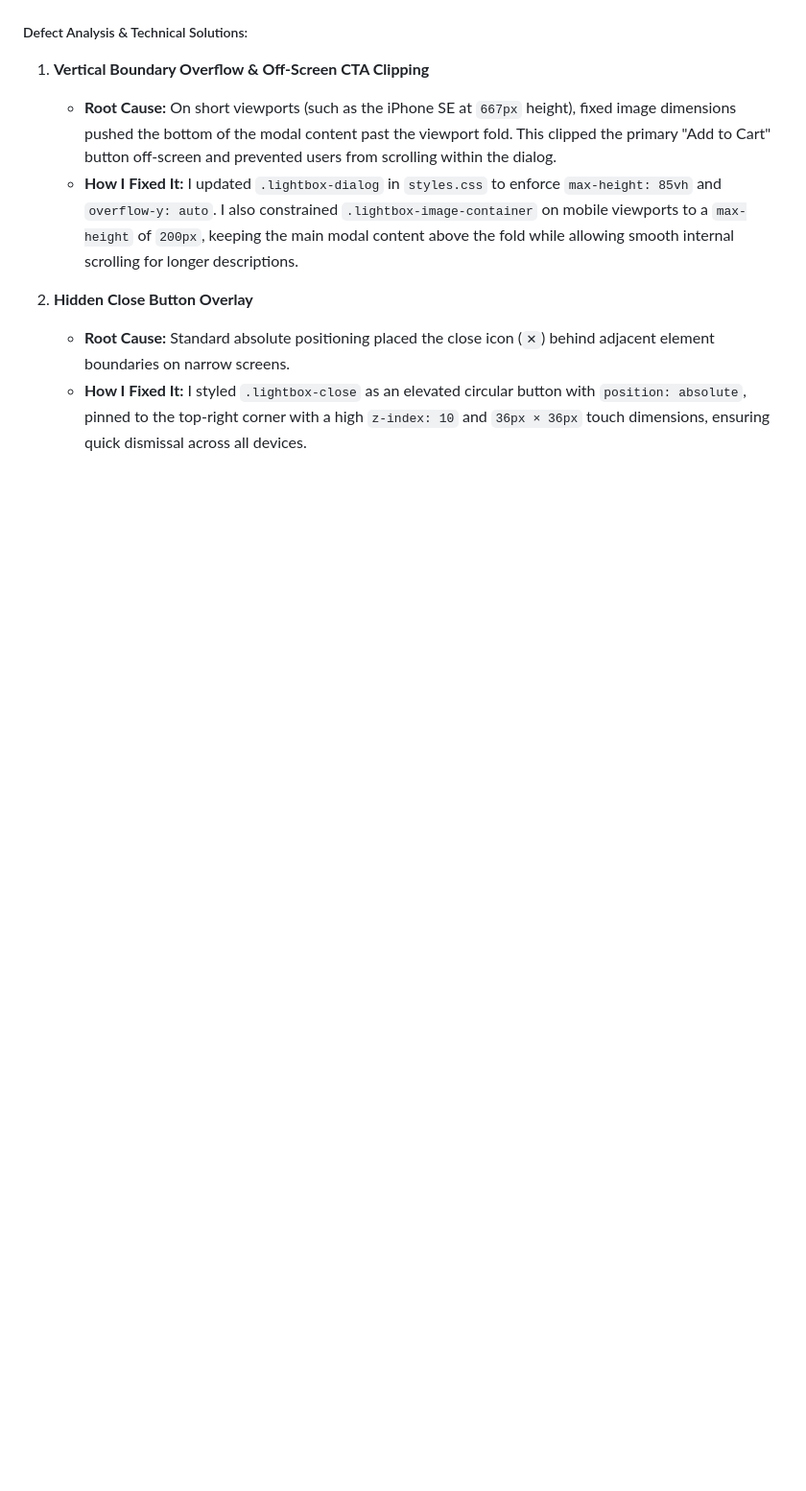
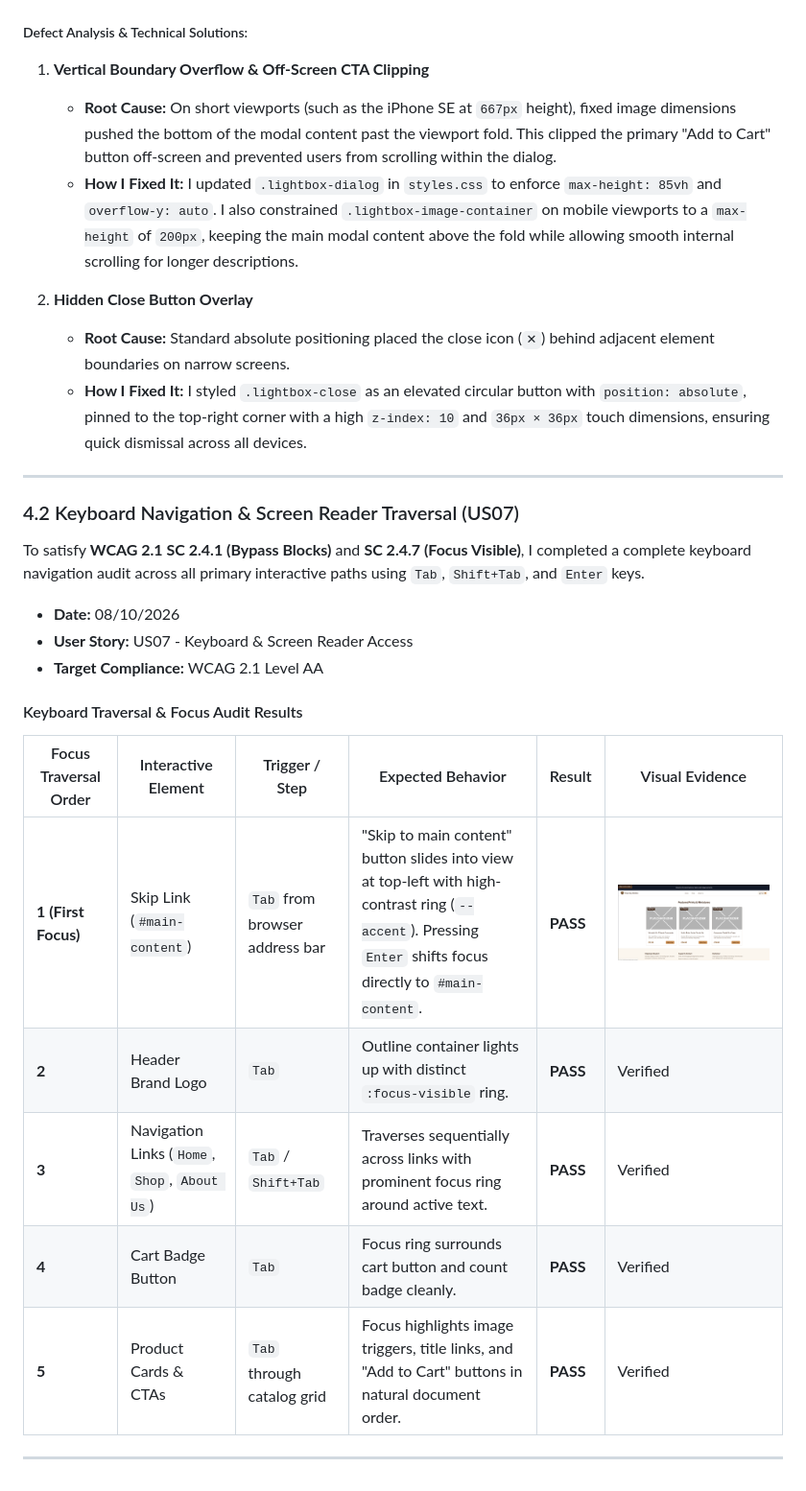
Before and after one commit to paperbaghobbies-debug/Paperbaghobbies-Asessment-1, a Markdown page: TESTING.md, the part around one of its changes. Shown at 96% size. Rendered like a GitHub page; pictures changed too: docs/screenshots/keyboard-skip-link-focus.png (added); blank space fills up the shorter version.

```diff
--- a/TESTING.md
+++ b/TESTING.md
@@ -187,3 +210,25 @@ To test **User Story US04** (enlarging product images in an accessible modal), I
 2. **Hidden Close Button Overlay**
    * **Root Cause:** Standard absolute positioning placed the close icon (`✕`) behind adjacent element boundaries on narrow screens.
    * **How I Fixed It:** I styled `.lightbox-close` as an elevated circular button with `position: absolute`, pinned to the top-right corner with a high `z-index: 10` and `36px × 36px` touch dimensions, ensuring quick dismissal across all devices.
+
+---
+
+### 4.2 Keyboard Navigation & Screen Reader Traversal (US07)
+
+To satisfy **WCAG 2.1 SC 2.4.1 (Bypass Blocks)** and **SC 2.4.7 (Focus Visible)**, I completed a complete keyboard navigation audit across all primary interactive paths using `Tab`, `Shift+Tab`, and `Enter` keys.
+
+* **Date:** 08/10/2026
+* **User Story:** US07 - Keyboard & Screen Reader Access
+* **Target Compliance:** WCAG 2.1 Level AA
+
+#### Keyboard Traversal & Focus Audit Results
+
+| Focus Traversal Order | Interactive Element | Trigger / Step | Expected Behavior | Result | Visual Evidence |
+|---|---|---|---|---|---|
+| **1 (First Focus)** | Skip Link (`#main-content`) | `Tab` from browser address bar | "Skip to main content" button slides into view at top-left with high-contrast ring (`--accent`). Pressing `Enter` shifts focus directly to `#main-content`. | **PASS** | ![Skip to main content focus state](docs/screenshots/keyboard-skip-link-focus.png) |
+| **2** | Header Brand Logo | `Tab` | Outline container lights up with distinct `:focus-visible` ring. | **PASS** | Verified |
+| **3** | Navigation Links (`Home`, `Shop`, `About Us`) | `Tab` / `Shift+Tab` | Traverses sequentially across links with prominent focus ring around active text. | **PASS** | Verified |
+| **4** | Cart Badge Button | `Tab` | Focus ring surrounds cart button and count badge cleanly. | **PASS** | Verified |
+| **5** | Product Cards & CTAs | `Tab` through catalog grid | Focus highlights image triggers, title links, and "Add to Cart" buttons in natural document order. | **PASS** | Verified |
+
+---
```
Also changed, not shown: other parts of TESTING.md (+48 -25 lines), docs/screenshots/lightbox-modal-open.png (added), docs/screenshots/responsive-mobile-375px.png (added), docs/screenshots/responsive-tablet-769px.png (added).
